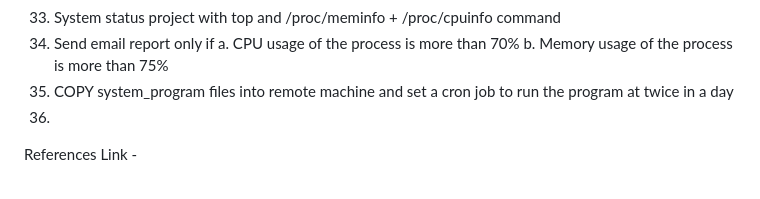
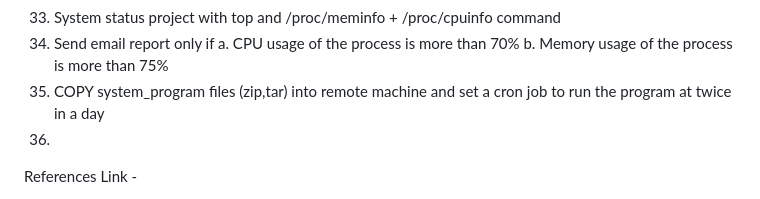
Before and after one commit to souravsk/LearnWithSagarBatch2, a Markdown page: Assignments.md, the part around the change. GitHub-like rendering.

```diff
--- a/Assignments.md
+++ b/Assignments.md
@@ -75,7 +75,7 @@ Linux & Shell scripting class -
 37. Send email report only if
    a. CPU usage of the process is more than 70%
    b. Memory usage of the process is more than 75%
-38. COPY system_program files into remote machine and set a cron job to run the program at twice in a day
+38. COPY system_program files (zip,tar) into remote machine and set a cron job to run the program at twice in a day
 39.
 
 
```
